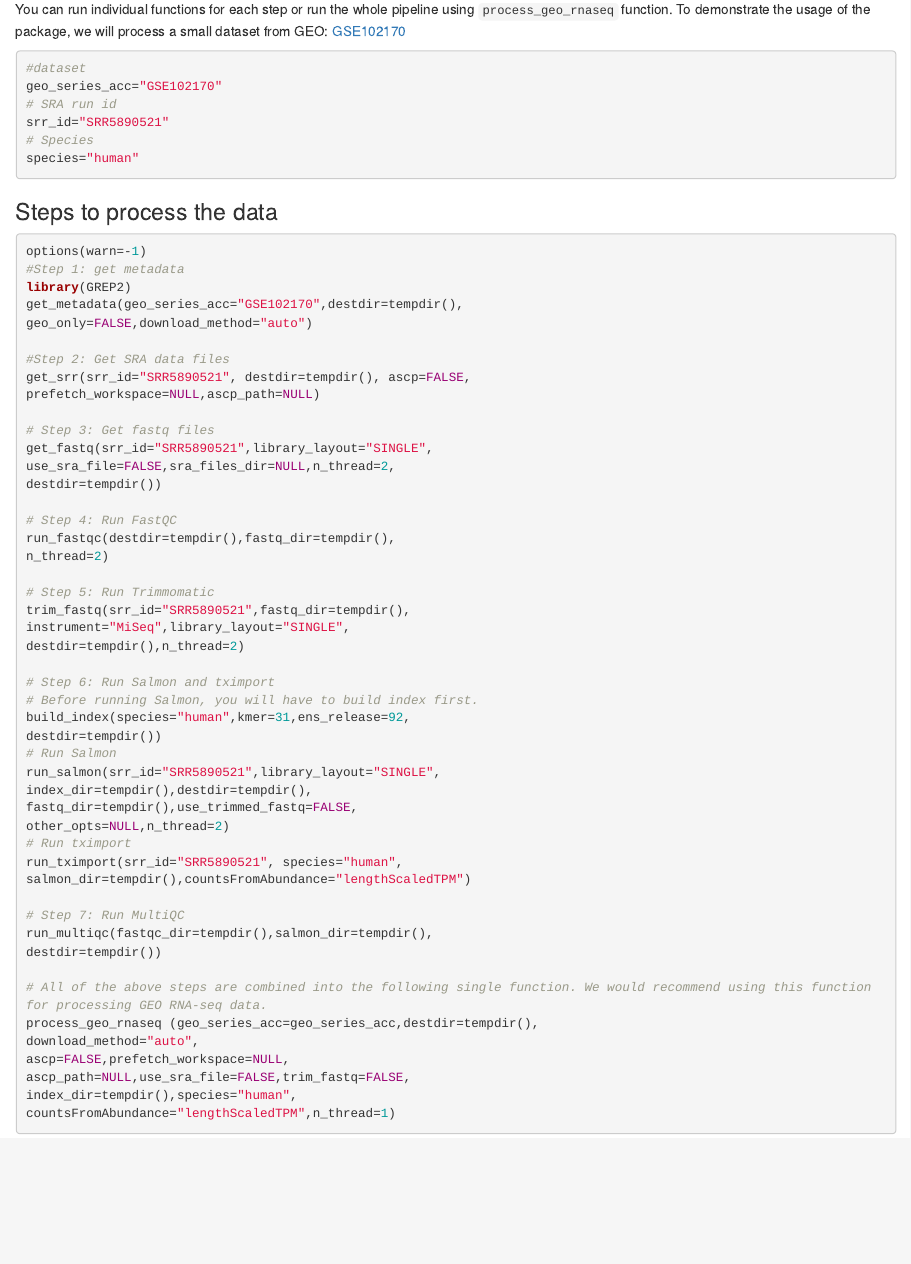
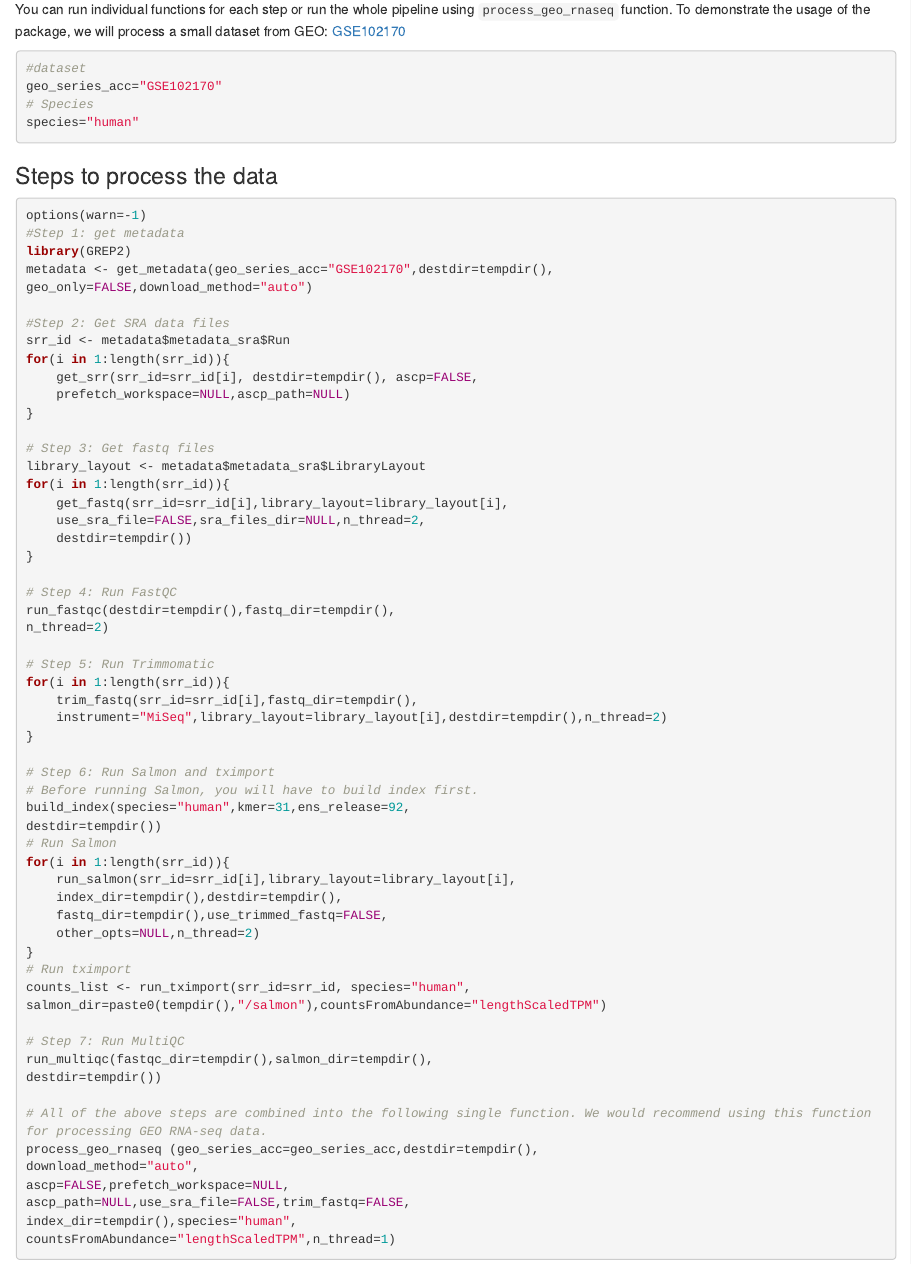
Before and after one commit to uc-bd2k/GREP2, an R Markdown document (vignettes/vignette.Rmd): the page in a window 1100 px wide, from 550 px down. Rendered offline with R 4.5, knitr and Pandoc, with nearby package versions.

Commit message:
fixed vignette

````diff
--- a/vignettes/vignette.Rmd
+++ b/vignettes/vignette.Rmd
@@ -60,8 +60,6 @@ a small dataset from GEO:
 ```{r}
 #dataset
 geo_series_acc="GSE102170"
-# SRA run id
-srr_id="SRR5890521"
 # Species
 species="human"
 ```
@@ -71,39 +69,48 @@ species="human"
 options(warn=-1)
 #Step 1: get metadata
 library(GREP2)
-get_metadata(geo_series_acc="GSE102170",destdir=tempdir(),
+metadata <- get_metadata(geo_series_acc="GSE102170",destdir=tempdir(),
 geo_only=FALSE,download_method="auto")
 
 #Step 2: Get SRA data files
-get_srr(srr_id="SRR5890521", destdir=tempdir(), ascp=FALSE,
-prefetch_workspace=NULL,ascp_path=NULL)
+srr_id <- metadata$metadata_sra$Run
+for(i in 1:length(srr_id)){
+	get_srr(srr_id=srr_id[i], destdir=tempdir(), ascp=FALSE,
+	prefetch_workspace=NULL,ascp_path=NULL)
+}
 
 # Step 3: Get fastq files
-get_fastq(srr_id="SRR5890521",library_layout="SINGLE",
-use_sra_file=FALSE,sra_files_dir=NULL,n_thread=2,
-destdir=tempdir())
+library_layout <- metadata$metadata_sra$LibraryLayout
+for(i in 1:length(srr_id)){
+	get_fastq(srr_id=srr_id[i],library_layout=library_layout[i],
+	use_sra_file=FALSE,sra_files_dir=NULL,n_thread=2,
+	destdir=tempdir())
+}
 
 # Step 4: Run FastQC
 run_fastqc(destdir=tempdir(),fastq_dir=tempdir(),
 n_thread=2)
 
 # Step 5: Run Trimmomatic
-trim_fastq(srr_id="SRR5890521",fastq_dir=tempdir(),
-instrument="MiSeq",library_layout="SINGLE",
-destdir=tempdir(),n_thread=2)
+for(i in 1:length(srr_id)){
+	trim_fastq(srr_id=srr_id[i],fastq_dir=tempdir(),
+	instrument="MiSeq",library_layout=library_layout[i],destdir=tempdir(),n_thread=2)
+}
 
 # Step 6: Run Salmon and tximport
 # Before running Salmon, you will have to build index first.
 build_index(species="human",kmer=31,ens_release=92,
 destdir=tempdir())
 # Run Salmon
-run_salmon(srr_id="SRR5890521",library_layout="SINGLE",
-index_dir=tempdir(),destdir=tempdir(),
-fastq_dir=tempdir(),use_trimmed_fastq=FALSE,
-other_opts=NULL,n_thread=2)
+for(i in 1:length(srr_id)){
+	run_salmon(srr_id=srr_id[i],library_layout=library_layout[i],
+	index_dir=tempdir(),destdir=tempdir(),
+	fastq_dir=tempdir(),use_trimmed_fastq=FALSE,
+	other_opts=NULL,n_thread=2)
+}
 # Run tximport
-run_tximport(srr_id="SRR5890521", species="human",
-salmon_dir=tempdir(),countsFromAbundance="lengthScaledTPM")
+counts_list <- run_tximport(srr_id=srr_id, species="human",
+salmon_dir=paste0(tempdir(),"/salmon"),countsFromAbundance="lengthScaledTPM")
 
 # Step 7: Run MultiQC
 run_multiqc(fastqc_dir=tempdir(),salmon_dir=tempdir(),
````
Also changed, not shown: 1 other file.
